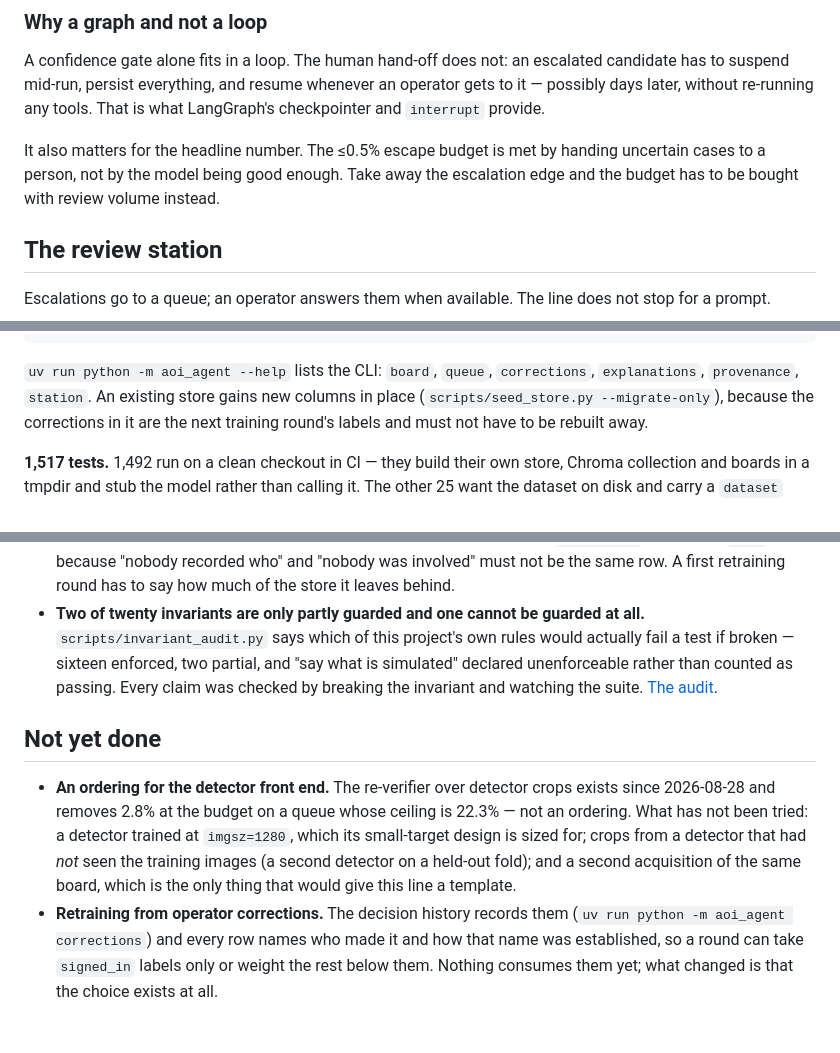
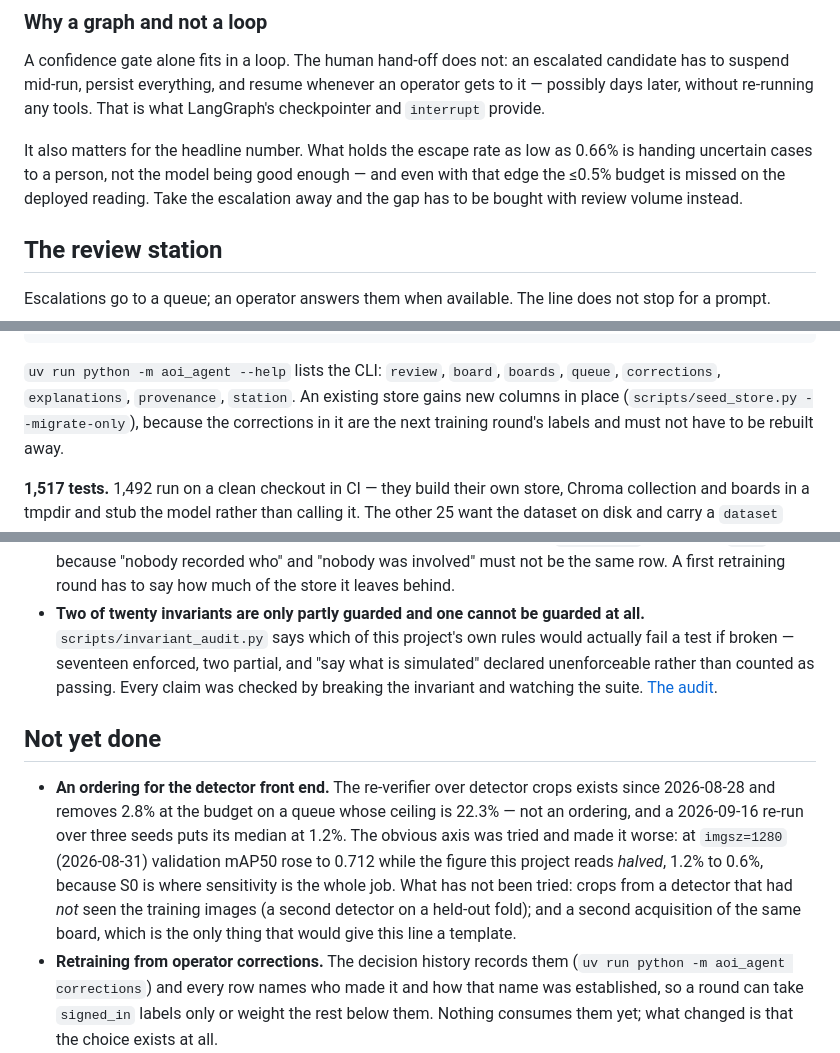
Before and after one commit to lin891020/aoi-agent, a Markdown page: README.md, 3 parts joined by grey strips. Rendered like a GitHub page; blank space fills up the shorter version.

````diff
--- a/README.md
+++ b/README.md
@@ -332,10 +333,10 @@ everything, and resume whenever an operator gets to it — possibly days later,
 without re-running any tools. That is what LangGraph's checkpointer and
 `interrupt` provide.
 
-It also matters for the headline number. The ≤0.5% escape budget is met by
-handing uncertain cases to a person, not by the model being good enough. Take
-away the escalation edge and the budget has to be bought with review volume
-instead.
+It also matters for the headline number. What holds the escape rate as low as
+0.66% is handing uncertain cases to a person, not the model being good enough —
+and even with that edge the ≤0.5% budget is missed on the deployed reading. Take
+the escalation away and the gap has to be bought with review volume instead.
 
 ## The review station
 
@@ -562,9 +565,9 @@ uv run python scripts/analysis_eval.py       # does the planner plan the right l
 uv run python scripts/invariant_audit.py     # which of this project's own rules are unguarded
 ```
 
-`uv run python -m aoi_agent --help` lists the CLI: `board`, `queue`,
-`corrections`, `explanations`, `provenance`, `station`. An existing store gains
-new columns in place (`scripts/seed_store.py --migrate-only`), because the
+`uv run python -m aoi_agent --help` lists the CLI: `review`, `board`, `boards`,
+`queue`, `corrections`, `explanations`, `provenance`, `station`. An existing
+store gains new columns in place (`scripts/seed_store.py --migrate-only`), because the
 corrections in it are the next training round's labels and must not have to be
 rebuilt away.
 
@@ -639,7 +642,7 @@ something to put on a line tomorrow.
   much of the store it leaves behind.
 - **Two of twenty invariants are only partly guarded and one cannot be guarded
   at all.** `scripts/invariant_audit.py` says which of this project's own rules
-  would actually fail a test if broken — sixteen enforced, two partial, and "say
+  would actually fail a test if broken — seventeen enforced, two partial, and "say
   what is simulated" declared unenforceable rather than counted as passing.
   Every claim was checked by breaking the invariant and watching the suite.
   [The audit](docs/benchmarks.md#the-invariant-audit--which-of-this-projects-own-rules-are-unguarded).
@@ -648,11 +651,14 @@ something to put on a line tomorrow.
 
 - **An ordering for the detector front end.** The re-verifier over detector
   crops exists since 2026-08-28 and removes 2.8% at the budget on a queue
-  whose ceiling is 22.3% — not an ordering. What has not been tried: a
-  detector trained at `imgsz=1280`, which its small-target design is sized
-  for; crops from a detector that had *not* seen the training images (a
-  second detector on a held-out fold); and a second acquisition of the same
-  board, which is the only thing that would give this line a template.
+  whose ceiling is 22.3% — not an ordering, and a 2026-09-16 re-run over three
+  seeds puts its median at 1.2%. The obvious axis was tried and made it worse:
+  at `imgsz=1280` (2026-08-31) validation mAP50 rose to 0.712 while the figure
+  this project reads *halved*, 1.2% to 0.6%, because S0 is where sensitivity is
+  the whole job. What has not been tried: crops from a detector that had *not*
+  seen the training images (a second detector on a held-out fold); and a second
+  acquisition of the same board, which is the only thing that would give this
+  line a template.
 - **Retraining from operator corrections.** The decision history records them
   (`uv run python -m aoi_agent corrections`) and every row names who made it
   and how that name was established, so a round can take `signed_in` labels
````
Also changed, not shown: other parts of README.md (+9 -6 lines), README.zh-TW.md (+19 -15 lines).
